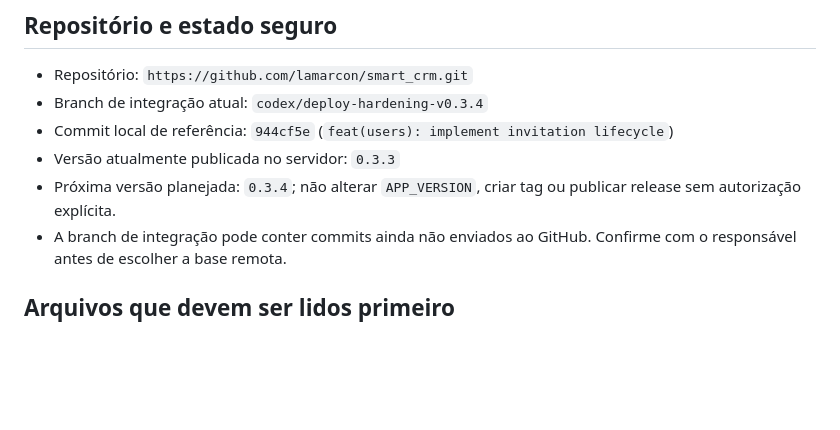
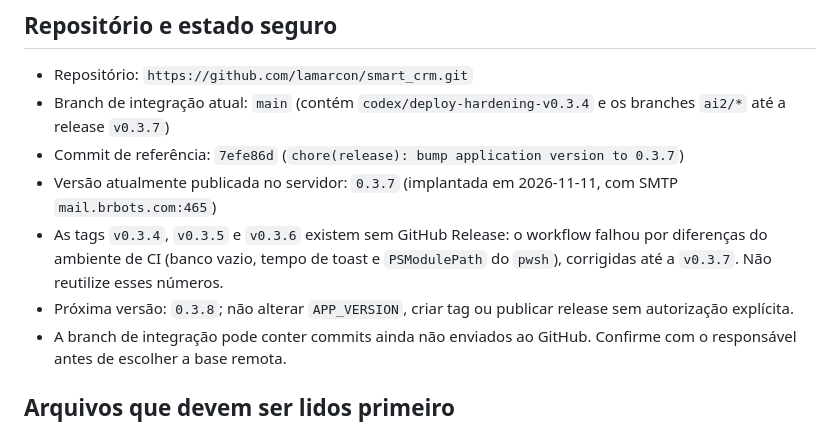
Before and after one commit to lamarcon/smart_crm, a Markdown page: AI_HANDOFF.md, the part around the change. GitHub-like rendering; blank space fills up the shorter version.

```diff
--- a/AI_HANDOFF.md
+++ b/AI_HANDOFF.md
@@ -5,10 +5,11 @@ Este documento fornece contexto técnico suficiente para outra IA colaborar sem
 ## Repositório e estado seguro
 
 - Repositório: `https://github.com/lamarcon/smart_crm.git`
-- Branch de integração atual: `codex/deploy-hardening-v0.3.4`
-- Commit local de referência: `944cf5e` (`feat(users): implement invitation lifecycle`)
-- Versão atualmente publicada no servidor: `0.3.3`
-- Próxima versão planejada: `0.3.4`; não alterar `APP_VERSION`, criar tag ou publicar release sem autorização explícita.
+- Branch de integração atual: `main` (contém `codex/deploy-hardening-v0.3.4` e os branches `ai2/*` até a release `v0.3.7`)
+- Commit de referência: `7efe86d` (`chore(release): bump application version to 0.3.7`)
+- Versão atualmente publicada no servidor: `0.3.7` (implantada em 2026-11-11, com SMTP `mail.brbots.com:465`)
+- As tags `v0.3.4`, `v0.3.5` e `v0.3.6` existem sem GitHub Release: o workflow falhou por diferenças do ambiente de CI (banco vazio, tempo de toast e `PSModulePath` do `pwsh`), corrigidas até a `v0.3.7`. Não reutilize esses números.
+- Próxima versão: `0.3.8`; não alterar `APP_VERSION`, criar tag ou publicar release sem autorização explícita.
 - A branch de integração pode conter commits ainda não enviados ao GitHub. Confirme com o responsável antes de escolher a base remota.
 
 ## Arquivos que devem ser lidos primeiro
```
Also changed, not shown: deploy/manual-windows-pg11/LEIA-ME.md (+51 -14 lines).
